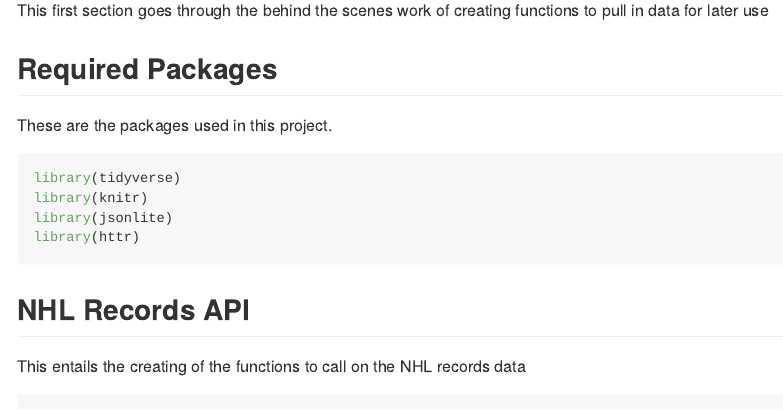
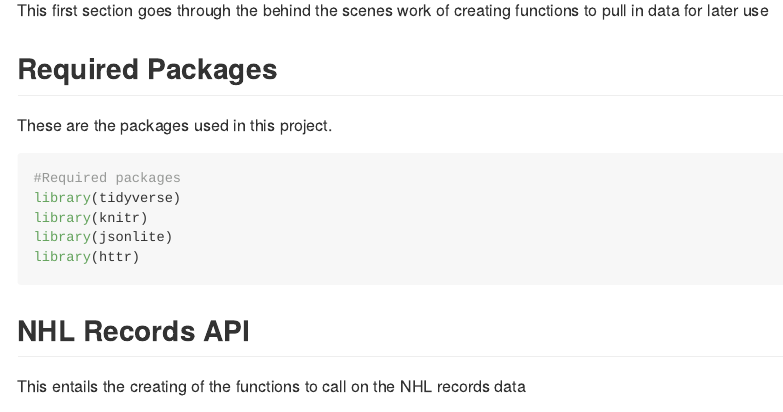
Before and after one commit to KoltonW/ST558Project1, an R Markdown document (Project_1.Rmd): the page in a window 1100 px wide, from 880 px down. Rendered offline with R 4.5, knitr and Pandoc, with nearby package versions; long lines of code are wrapped.

Commit message:
Finalization.

````diff
--- a/Project_1.Rmd
+++ b/Project_1.Rmd
@@ -22,6 +22,7 @@ This first section goes through the behind the scenes work of creating functions
 ## Required Packages
 These are the packages used in this project.
 ```{r packages, message=FALSE}
+#Required packages
 library(tidyverse)
 library(knitr)
 library(jsonlite)
````
Also changed, not shown: README.html, README.md.
